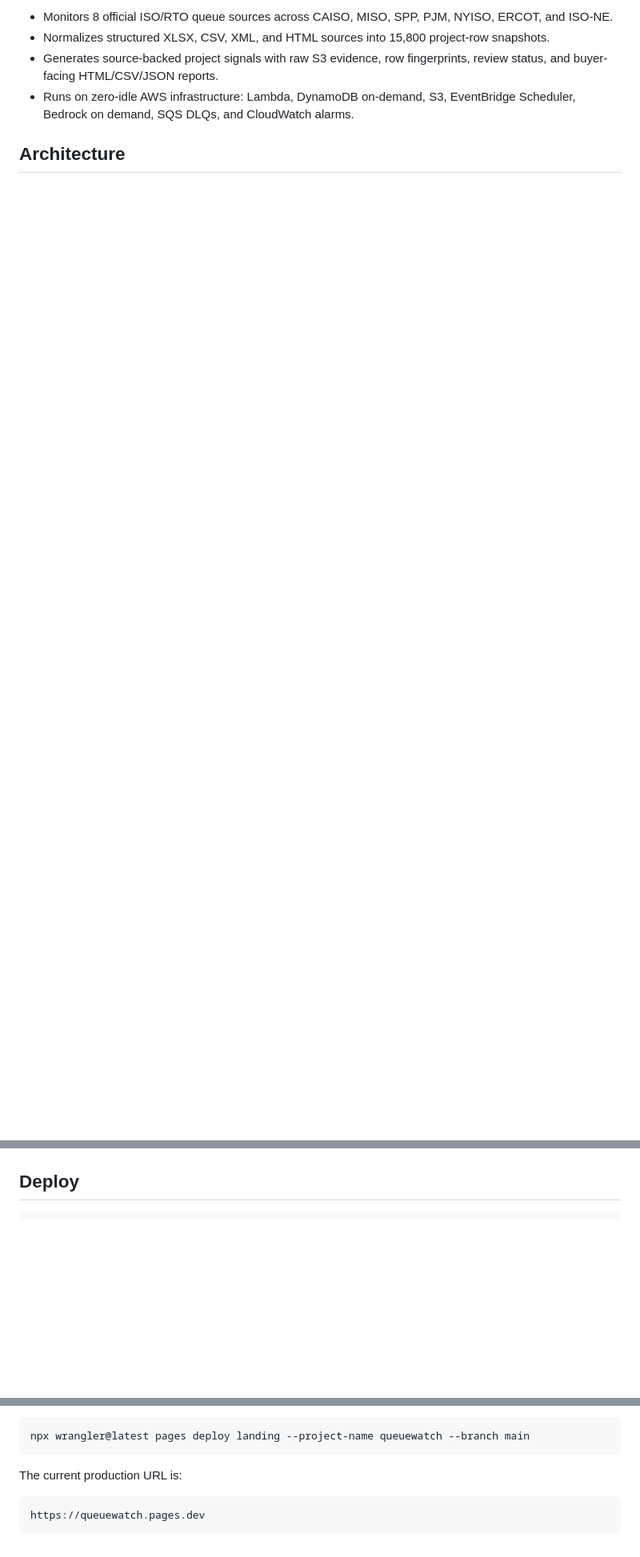
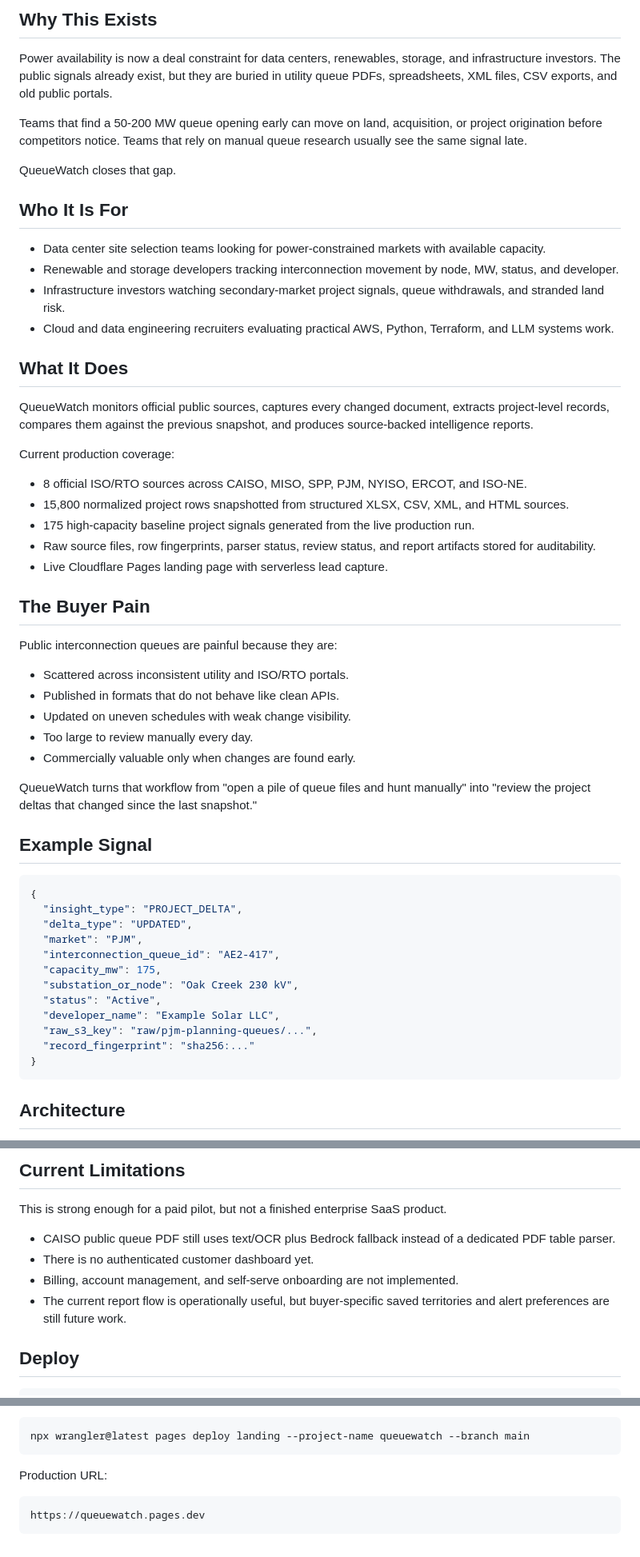
Before and after one commit to manynames3/queuewatch, a Markdown page: README.md, 3 parts joined by grey strips. Shown at 80% size. GitHub-like rendering; blank space fills up the shorter version.

Commit message:
Improve repo product storytelling

````diff
--- a/README.md
+++ b/README.md
@@ -8,8 +8,59 @@ Live site: [queuewatch.pages.dev](https://queuewatch.pages.dev)
 
-- Monitors 8 official ISO/RTO queue sources across CAISO, MISO, SPP, PJM, NYISO, ERCOT, and ISO-NE.
-- Normalizes structured XLSX, CSV, XML, and HTML sources into 15,800 project-row snapshots.
-- Generates source-backed project signals with raw S3 evidence, row fingerprints, review status, and buyer-facing HTML/CSV/JSON reports.
-- Runs on zero-idle AWS infrastructure: Lambda, DynamoDB on-demand, S3, EventBridge Scheduler, Bedrock on demand, SQS DLQs, and CloudWatch alarms.
+## Why This Exists
+
+Power availability is now a deal constraint for data centers, renewables, storage, and infrastructure investors. The public signals already exist, but they are buried in utility queue PDFs, spreadsheets, XML files, CSV exports, and old public portals.
+
+Teams that find a 50-200 MW queue opening early can move on land, acquisition, or project origination before competitors notice. Teams that rely on manual queue research usually see the same signal late.
+
+QueueWatch closes that gap.
+
+## Who It Is For
+
+- Data center site selection teams looking for power-constrained markets with available capacity.
+- Renewable and storage developers tracking interconnection movement by node, MW, status, and developer.
+- Infrastructure investors watching secondary-market project signals, queue withdrawals, and stranded land risk.
+- Cloud and data engineering recruiters evaluating practical AWS, Python, Terraform, and LLM systems work.
+
+## What It Does
+
+QueueWatch monitors official public sources, captures every changed document, extracts project-level records, compares them against the previous snapshot, and produces source-backed intelligence reports.
+
+Current production coverage:
+
+- 8 official ISO/RTO sources across CAISO, MISO, SPP, PJM, NYISO, ERCOT, and ISO-NE.
+- 15,800 normalized project rows snapshotted from structured XLSX, CSV, XML, and HTML sources.
+- 175 high-capacity baseline project signals generated from the live production run.
+- Raw source files, row fingerprints, parser status, review status, and report artifacts stored for auditability.
+- Live Cloudflare Pages landing page with serverless lead capture.
+
+## The Buyer Pain
+
+Public interconnection queues are painful because they are:
+
+- Scattered across inconsistent utility and ISO/RTO portals.
+- Published in formats that do not behave like clean APIs.
+- Updated on uneven schedules with weak change visibility.
+- Too large to review manually every day.
+- Commercially valuable only when changes are found early.
+
+QueueWatch turns that workflow from "open a pile of queue files and hunt manually" into "review the project deltas that changed since the last snapshot."
+
+## Example Signal
+
+```json
+{
+  "insight_type": "PROJECT_DELTA",
+  "delta_type": "UPDATED",
+  "market": "PJM",
+  "interconnection_queue_id": "AE2-417",
+  "capacity_mw": 175,
+  "substation_or_node": "Oak Creek 230 kV",
+  "status": "Active",
+  "developer_name": "Example Solar LLC",
+  "raw_s3_key": "raw/pjm-planning-queues/...",
+  "record_fingerprint": "sha256:..."
+}
+```
 
 ## Architecture
 
@@ -23,3 +147,11 @@ Live site: [queuewatch.pages.dev](https://queuewatch.pages.dev)
+## Current Limitations
+
+This is strong enough for a paid pilot, but not a finished enterprise SaaS product.
+
+- CAISO public queue PDF still uses text/OCR plus Bedrock fallback instead of a dedicated PDF table parser.
+- There is no authenticated customer dashboard yet.
+- Billing, account management, and self-serve onboarding are not implemented.
+- The current report flow is operationally useful, but buyer-specific saved territories and alert preferences are still future work.
 
 ## Deploy
 
@@ -148,7 +279,7 @@ Deploy:
 npx wrangler@latest pages deploy landing --project-name queuewatch --branch main
 ```
 
-The current production URL is:
+Production URL:
 
 ```text
 https://queuewatch.pages.dev
````
Also changed, not shown: other parts of README.md (+92 -20 lines).
